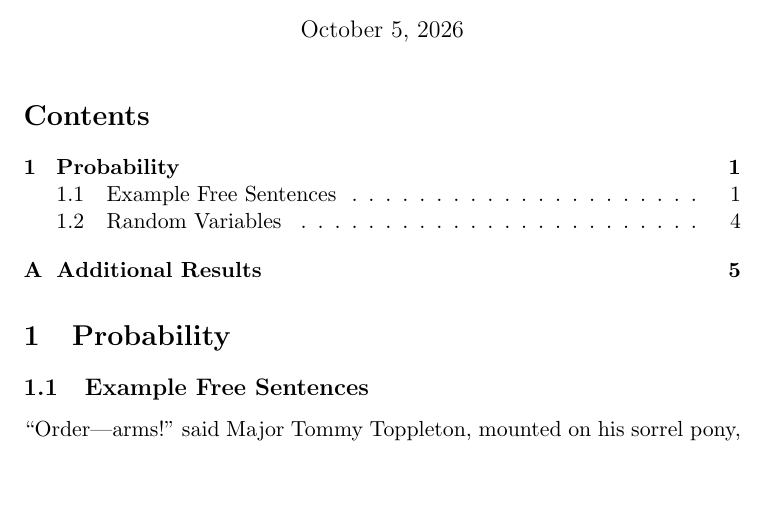
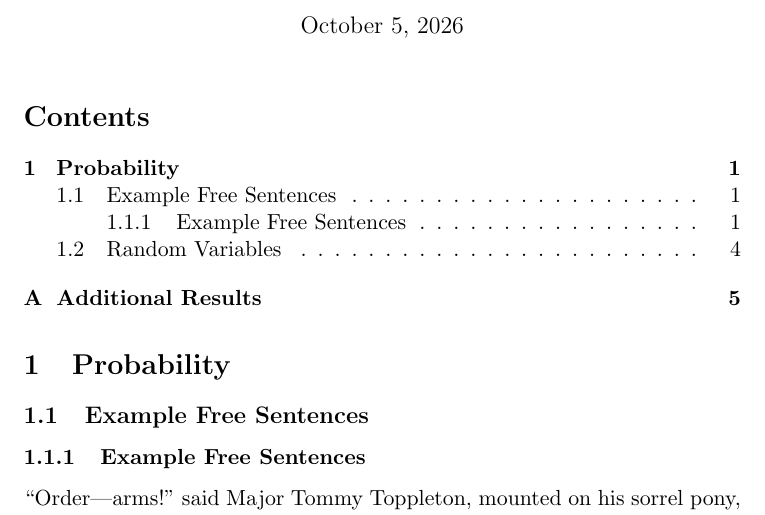
Before and after one commit to Tsuboi-coder/latex-styles, a LaTeX problem sheet (examples/document/article1/11pt/english_article.tex): part of page 1 of 5, cut so that both start at the same text, the shorter picture padded with empty space. Compiled offline with pdfLaTeX; a LaTeX package or settings file that is missing is left out.

Commit message:
subsubsectionの扱いの修正

```diff
--- a/examples/document/article1/11pt/english_article.tex
+++ b/examples/document/article1/11pt/english_article.tex
@@ -14,6 +14,8 @@
 \section{Probability}
 
 \subsection{Example Free Sentences}
+
+\subsubsection{Example Free Sentences}
 
 “Order—arms!” said Major Tommy Toppleton, mounted on his sorrel pony, and facing the battalion formed of the students of the Toppleton Institute.
 
```
Also changed, not shown: examples/document/article1/11pt/english_article.pdf, examples/document/article1/11pt/japanese_article.pdf, 3 other files.
